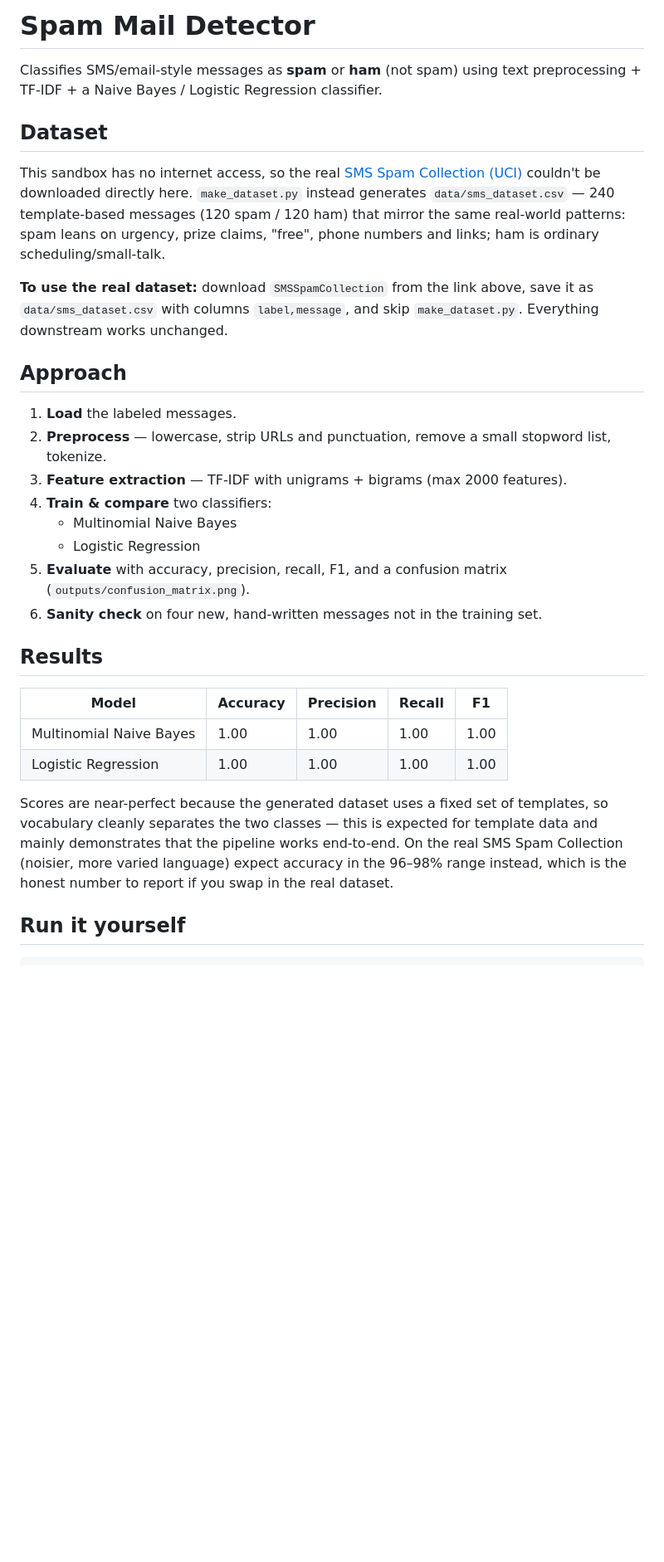
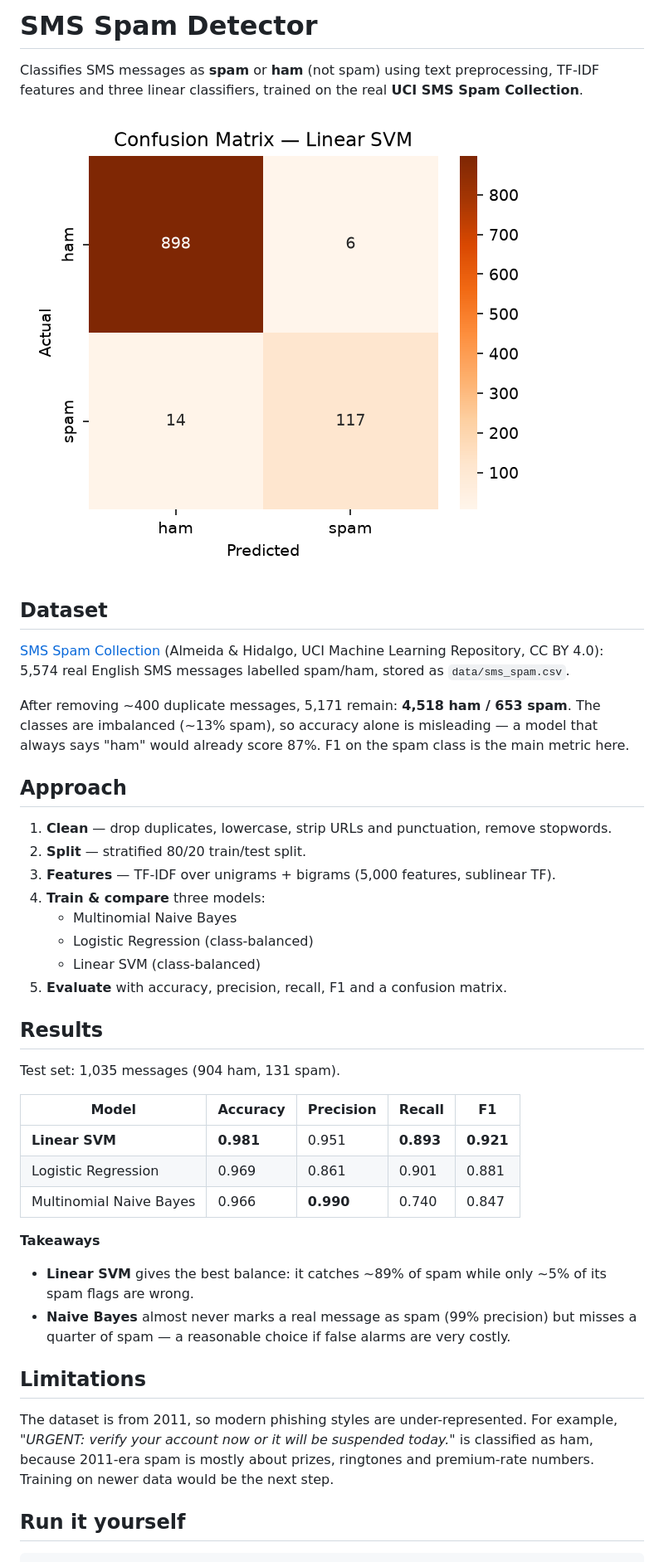
Before and after one commit to lakshya701/spam-detector, a Markdown page: README.md, the part around one of its changes. Shown at 83% size. GitHub-like rendering; pictures changed too: outputs/confusion_matrix.png (added); blank space fills up the shorter version.

````diff
--- a/README.md
+++ b/README.md
@@ -1,44 +1,51 @@
-# Spam Mail Detector
+# SMS Spam Detector
 
-Classifies SMS/email-style messages as **spam** or **ham** (not spam) using
-text preprocessing + TF-IDF + a Naive Bayes / Logistic Regression classifier.
+Classifies SMS messages as **spam** or **ham** (not spam) using text preprocessing,
+TF-IDF features and three linear classifiers, trained on the real
+**UCI SMS Spam Collection**.
+
+![Confusion matrix](outputs/confusion_matrix.png)
 
 ## Dataset
-This sandbox has no internet access, so the real
-[SMS Spam Collection (UCI)](https://archive.ics.uci.edu/dataset/228/sms+spam+collection)
-couldn't be downloaded directly here. `make_dataset.py` instead generates
-`data/sms_dataset.csv` — 240 template-based messages (120 spam / 120 ham) that
-mirror the same real-world patterns: spam leans on urgency, prize claims,
-"free", phone numbers and links; ham is ordinary scheduling/small-talk.
+[SMS Spam Collection](https://archive.ics.uci.edu/dataset/228/sms+spam+collection)
+(Almeida & Hidalgo, UCI Machine Learning Repository, CC BY 4.0): 5,574 real
+English SMS messages labelled spam/ham, stored as `data/sms_spam.csv`.
 
-**To use the real dataset:** download `SMSSpamCollection` from the link above,
-save it as `data/sms_dataset.csv` with columns `label,message`, and skip
-`make_dataset.py`. Everything downstream works unchanged.
+After removing ~400 duplicate messages, 5,171 remain: **4,518 ham / 653 spam**.
+The classes are imbalanced (~13% spam), so accuracy alone is misleading —
+a model that always says "ham" would already score 87%. F1 on the spam class
+is the main metric here.
 
 ## Approach
-1. **Load** the labeled messages.
-2. **Preprocess** — lowercase, strip URLs and punctuation, remove a small
-   stopword list, tokenize.
-3. **Feature extraction** — TF-IDF with unigrams + bigrams (max 2000 features).
-4. **Train & compare** two classifiers:
+1. **Clean** — drop duplicates, lowercase, strip URLs and punctuation, remove stopwords.
+2. **Split** — stratified 80/20 train/test split.
+3. **Features** — TF-IDF over unigrams + bigrams (5,000 features, sublinear TF).
+4. **Train & compare** three models:
    - Multinomial Naive Bayes
-   - Logistic Regression
-5. **Evaluate** with accuracy, precision, recall, F1, and a confusion matrix
-   (`outputs/confusion_matrix.png`).
-6. **Sanity check** on four new, hand-written messages not in the training set.
+   - Logistic Regression (class-balanced)
+   - Linear SVM (class-balanced)
+5. **Evaluate** with accuracy, precision, recall, F1 and a confusion matrix.
 
 ## Results
+Test set: 1,035 messages (904 ham, 131 spam).
+
 | Model | Accuracy | Precision | Recall | F1 |
 |---|---|---|---|---|
-| Multinomial Naive Bayes | 1.00 | 1.00 | 1.00 | 1.00 |
-| Logistic Regression | 1.00 | 1.00 | 1.00 | 1.00 |
+| **Linear SVM** | **0.981** | 0.951 | **0.893** | **0.921** |
+| Logistic Regression | 0.969 | 0.861 | 0.901 | 0.881 |
+| Multinomial Naive Bayes | 0.966 | **0.990** | 0.740 | 0.847 |
 
-Scores are near-perfect because the generated dataset uses a fixed set of
-templates, so vocabulary cleanly separates the two classes — this is expected
-for template data and mainly demonstrates that the pipeline works end-to-end.
-On the real SMS Spam Collection (noisier, more varied language) expect
-accuracy in the 96–98% range instead, which is the honest number to report if
-you swap in the real dataset.
+**Takeaways**
+- **Linear SVM** gives the best balance: it catches ~89% of spam while only
+  ~5% of its spam flags are wrong.
+- **Naive Bayes** almost never marks a real message as spam (99% precision) but
+  misses a quarter of spam — a reasonable choice if false alarms are very costly.
+
+## Limitations
+The dataset is from 2011, so modern phishing styles are under-represented. For example,
+*"URGENT: verify your account now or it will be suspended today."* is classified
+as ham, because 2011-era spam is mostly about prizes, ringtones and premium-rate numbers.
+Training on newer data would be the next step.
 
 ## Run it yourself
 ```bash
````
Also changed, not shown: other parts of README.md (+3 -6 lines), confusion_matrix.png (deleted), 6 other files.
